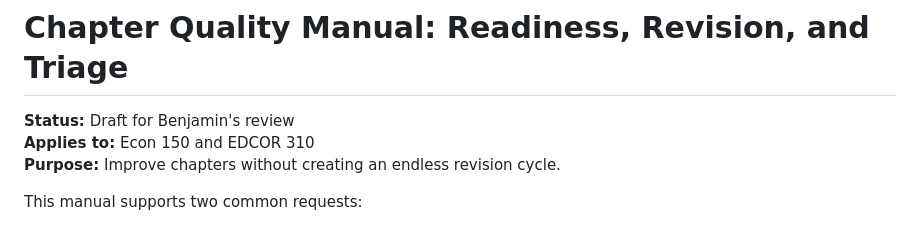
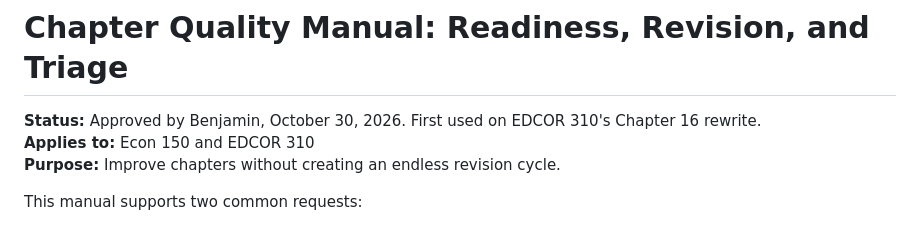
Before and after one commit to bpacini-alt/Econ-150-textbook, a Markdown page: docs/CHAPTER-QUALITY-PASS.md, the part around the change. Rendered like a GitHub page.

Commit message:
Approve the Chapter Quality Manual (#104)
docs/CHAPTER-QUALITY-PASS.md: status is now approved (Benjamin,
October 30). Matching change in EDCOR 310.


Claude-Session: https://claude.ai/code/session_01MVbnziQwYASWqjDt2dh2cC

Co-authored-by: Claude <noreply@anthropic.com>

```diff
--- a/docs/CHAPTER-QUALITY-PASS.md
+++ b/docs/CHAPTER-QUALITY-PASS.md
@@ -1,6 +1,6 @@
 # Chapter Quality Manual: Readiness, Revision, and Triage
 
-**Status:** Draft for Benjamin's review
+**Status:** Approved by Benjamin, October 30, 2026. First used on EDCOR 310's Chapter 16 rewrite.
 **Applies to:** Econ 150 and EDCOR 310
 **Purpose:** Improve chapters without creating an endless revision cycle.
 
```
